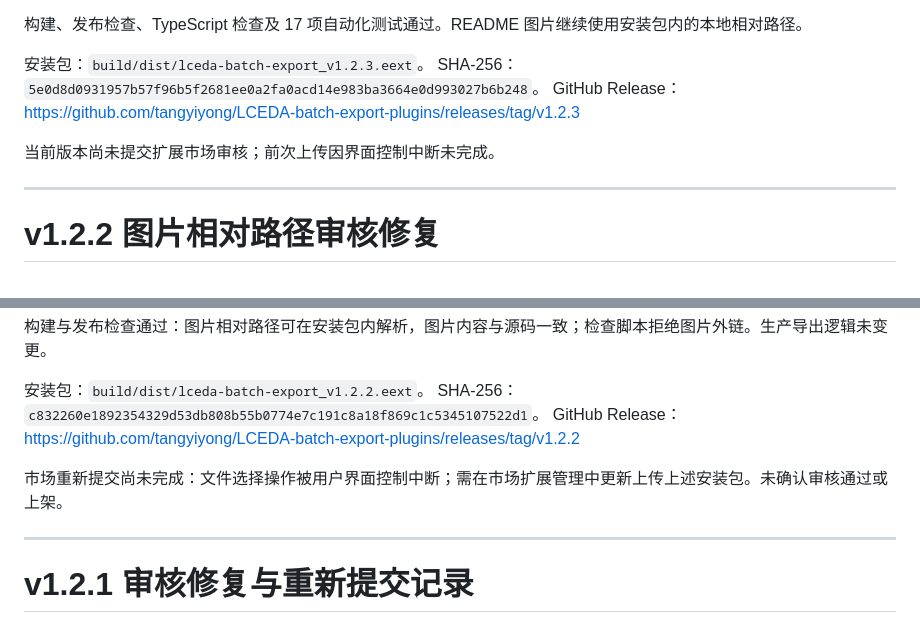
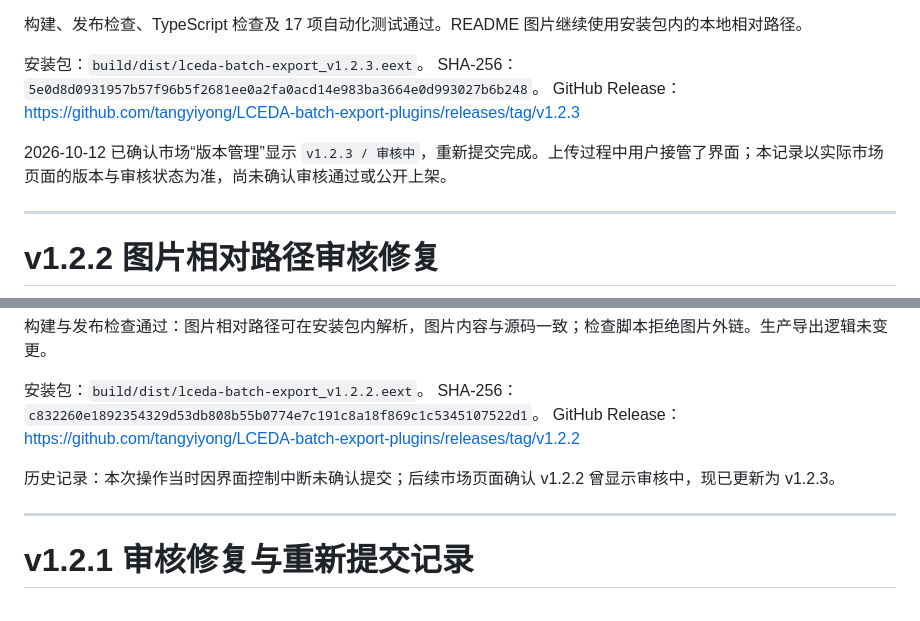
Before and after one commit to tangyiyong/LCEDA-batch-export-plugins, a Markdown page: RELEASE_STATUS.md, 2 parts joined by grey strips. GitHub-like rendering.

Commit message:
docs: confirm v1.2.3 marketplace review submission

```diff
--- a/RELEASE_STATUS.md
+++ b/RELEASE_STATUS.md
@@ -8,7 +8,7 @@
 SHA-256：`5e0d8d0931957b57f96b5f2681ee0a2fa0acd14e983ba3664e0d993027b6b248`。
 GitHub Release：https://github.com/tangyiyong/LCEDA-batch-export-plugins/releases/tag/v1.2.3
 
-当前版本尚未提交扩展市场审核；前次上传因界面控制中断未完成。
+2026-10-12 已确认市场“版本管理”显示 `v1.2.3 / 审核中`，重新提交完成。上传过程中用户接管了界面；本记录以实际市场页面的版本与审核状态为准，尚未确认审核通过或公开上架。
 
 ---
 
@@ -22,7 +22,7 @@ GitHub Release：https://github.com/tangyiyong/LCEDA-batch-export-plugins/releas
 SHA-256：`c832260e1892354329d53db808b55b0774e7c191c8a18f869c1c5345107522d1`。
 GitHub Release：https://github.com/tangyiyong/LCEDA-batch-export-plugins/releases/tag/v1.2.2
 
-市场重新提交尚未完成：文件选择操作被用户界面控制中断；需在市场扩展管理中更新上传上述安装包。未确认审核通过或上架。
+历史记录：本次操作当时因界面控制中断未确认提交；后续市场页面确认 v1.2.2 曾显示审核中，现已更新为 v1.2.3。
 
 ---
 
```
